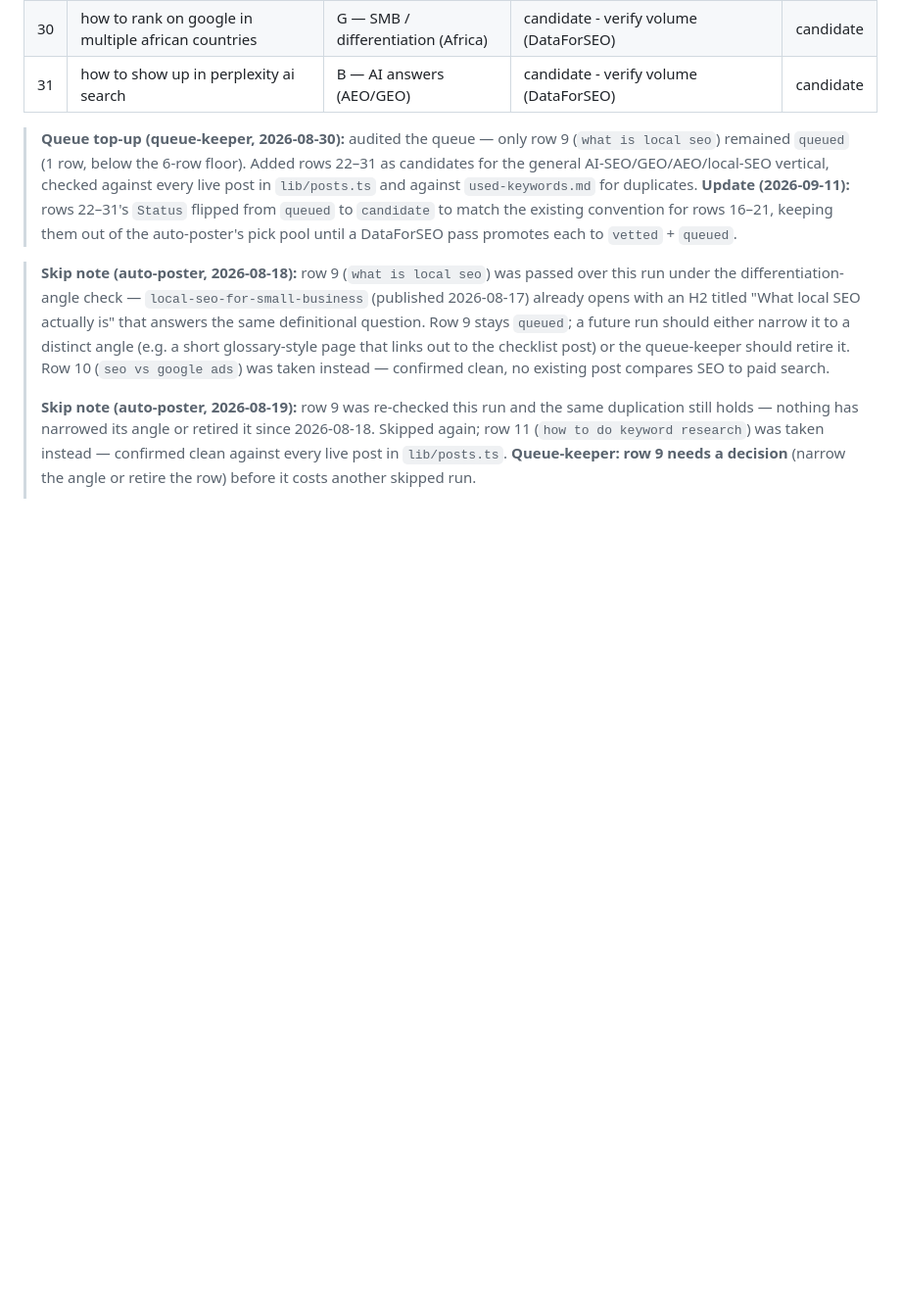
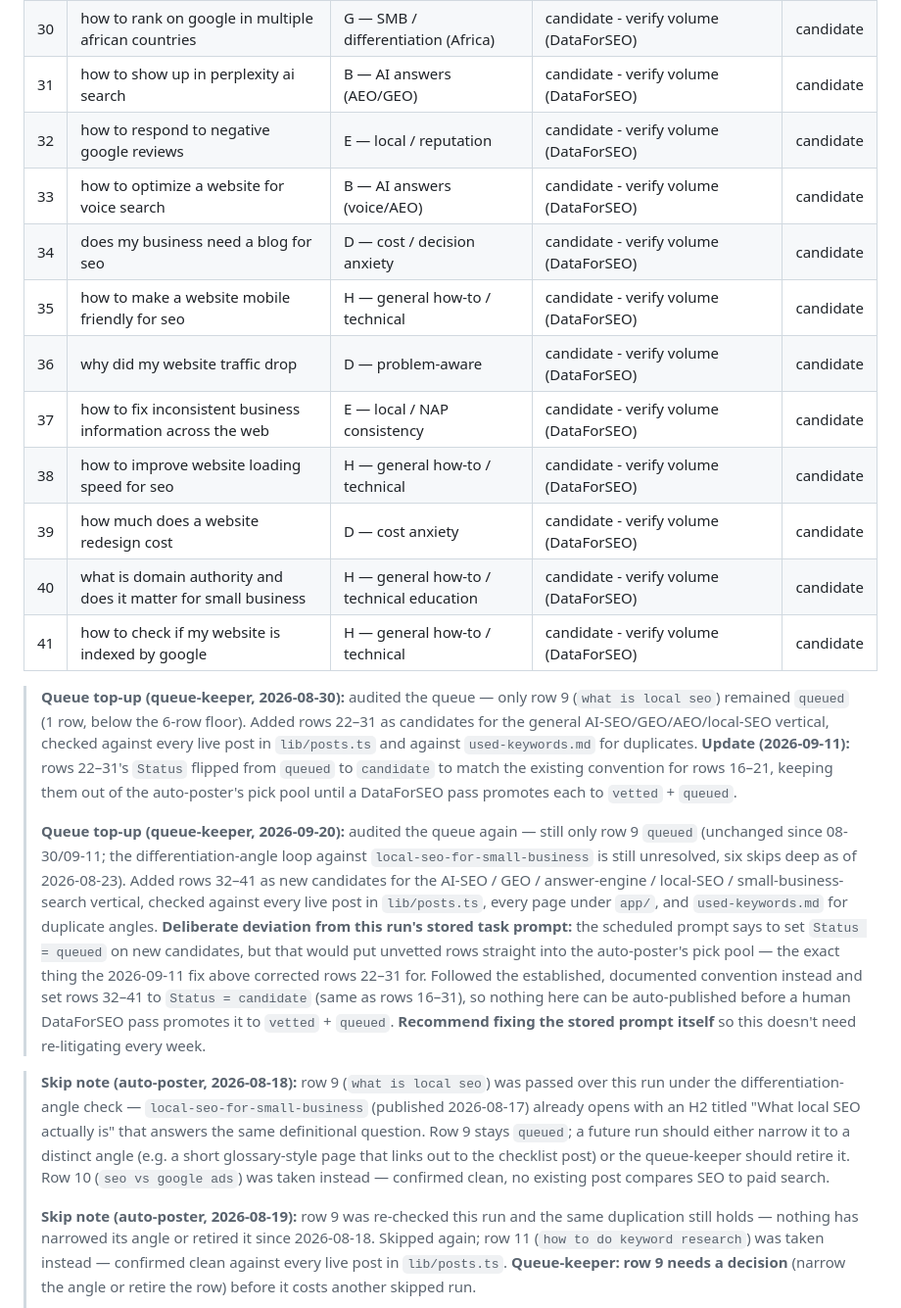
Before and after one commit to benji4563/afrishield-ai-seo, a Markdown page: ai-seo/marketing-site/content-queue.md, the part around the change. Shown at 98% size. GitHub-like rendering; blank space fills up the shorter version.

Commit message:
Keyword queue top-up: add 10 candidate keywords (needs DataForSEO check)
Queue was down to 1 queued row (row 9, still stuck in the differentiation-angle
skip loop). Added 10 candidate keywords for the AI-SEO/GEO/answer-engine/
local-SEO/small-business-search vertical, checked against lib/posts.ts, the
app/ pages, and used-keywords.md for duplicate angles.

Deliberately used Status=candidate rather than the stored task prompt's
Status=queued: queued rows are what the auto-poster consumes and publishes
unattended, and these are unverified for search volume. This matches the
2026-09-11 fix that corrected the same issue for rows 22-31.

Co-Authored-By: Claude Sonnet 5 <noreply@anthropic.com>
Claude-Session: https://claude.ai/code/session_014a4wAna1KVyysqr8A33KQJ

```diff
--- a/ai-seo/marketing-site/content-queue.md
+++ b/ai-seo/marketing-site/content-queue.md
@@ -73,6 +73,16 @@ but volume **not yet confirmed** — leave out of the active list until checked.
 | 29 | how to write meta descriptions that get clicks | H — general how-to / on-page | candidate - verify volume (DataForSEO) | candidate |
 | 30 | how to rank on google in multiple african countries | G — SMB / differentiation (Africa) | candidate - verify volume (DataForSEO) | candidate |
 | 31 | how to show up in perplexity ai search | B — AI answers (AEO/GEO) | candidate - verify volume (DataForSEO) | candidate |
+| 32 | how to respond to negative google reviews | E — local / reputation | candidate - verify volume (DataForSEO) | candidate |
+| 33 | how to optimize a website for voice search | B — AI answers (voice/AEO) | candidate - verify volume (DataForSEO) | candidate |
+| 34 | does my business need a blog for seo | D — cost / decision anxiety | candidate - verify volume (DataForSEO) | candidate |
+| 35 | how to make a website mobile friendly for seo | H — general how-to / technical | candidate - verify volume (DataForSEO) | candidate |
+| 36 | why did my website traffic drop | D — problem-aware | candidate - verify volume (DataForSEO) | candidate |
+| 37 | how to fix inconsistent business information across the web | E — local / NAP consistency | candidate - verify volume (DataForSEO) | candidate |
+| 38 | how to improve website loading speed for seo | H — general how-to / technical | candidate - verify volume (DataForSEO) | candidate |
+| 39 | how much does a website redesign cost | D — cost anxiety | candidate - verify volume (DataForSEO) | candidate |
+| 40 | what is domain authority and does it matter for small business | H — general how-to / technical education | candidate - verify volume (DataForSEO) | candidate |
+| 41 | how to check if my website is indexed by google | H — general how-to / technical | candidate - verify volume (DataForSEO) | candidate |
 
 > **Queue top-up (queue-keeper, 2026-08-30):** audited the queue — only row 9
 > (`what is local seo`) remained `queued` (1 row, below the 6-row floor). Added
@@ -82,6 +92,22 @@ but volume **not yet confirmed** — leave out of the active list until checked.
 > `Status` flipped from `queued` to `candidate` to match the existing
 > convention for rows 16–21, keeping them out of the auto-poster's pick pool
 > until a DataForSEO pass promotes each to `vetted` + `queued`.
+>
+> **Queue top-up (queue-keeper, 2026-09-20):** audited the queue again — still
+> only row 9 `queued` (unchanged since 08-30/09-11; the differentiation-angle
+> loop against `local-seo-for-small-business` is still unresolved, six skips
+> deep as of 2026-08-23). Added rows 32–41 as new candidates for the AI-SEO /
+> GEO / answer-engine / local-SEO / small-business-search vertical, checked
+> against every live post in `lib/posts.ts`, every page under `app/`, and
+> `used-keywords.md` for duplicate angles. **Deliberate deviation from this
+> run's stored task prompt:** the scheduled prompt says to set `Status =
+> queued` on new candidates, but that would put unvetted rows straight into
+> the auto-poster's pick pool — the exact thing the 2026-09-11 fix above
+> corrected rows 22–31 for. Followed the established, documented convention
+> instead and set rows 32–41 to `Status = candidate` (same as rows 16–31),
+> so nothing here can be auto-published before a human DataForSEO pass
+> promotes it to `vetted` + `queued`. **Recommend fixing the stored prompt
+> itself** so this doesn't need re-litigating every week.
 
 > **Skip note (auto-poster, 2026-08-18):** row 9 (`what is local seo`) was passed
 > over this run under the differentiation-angle check — `local-seo-for-small-business`
```
